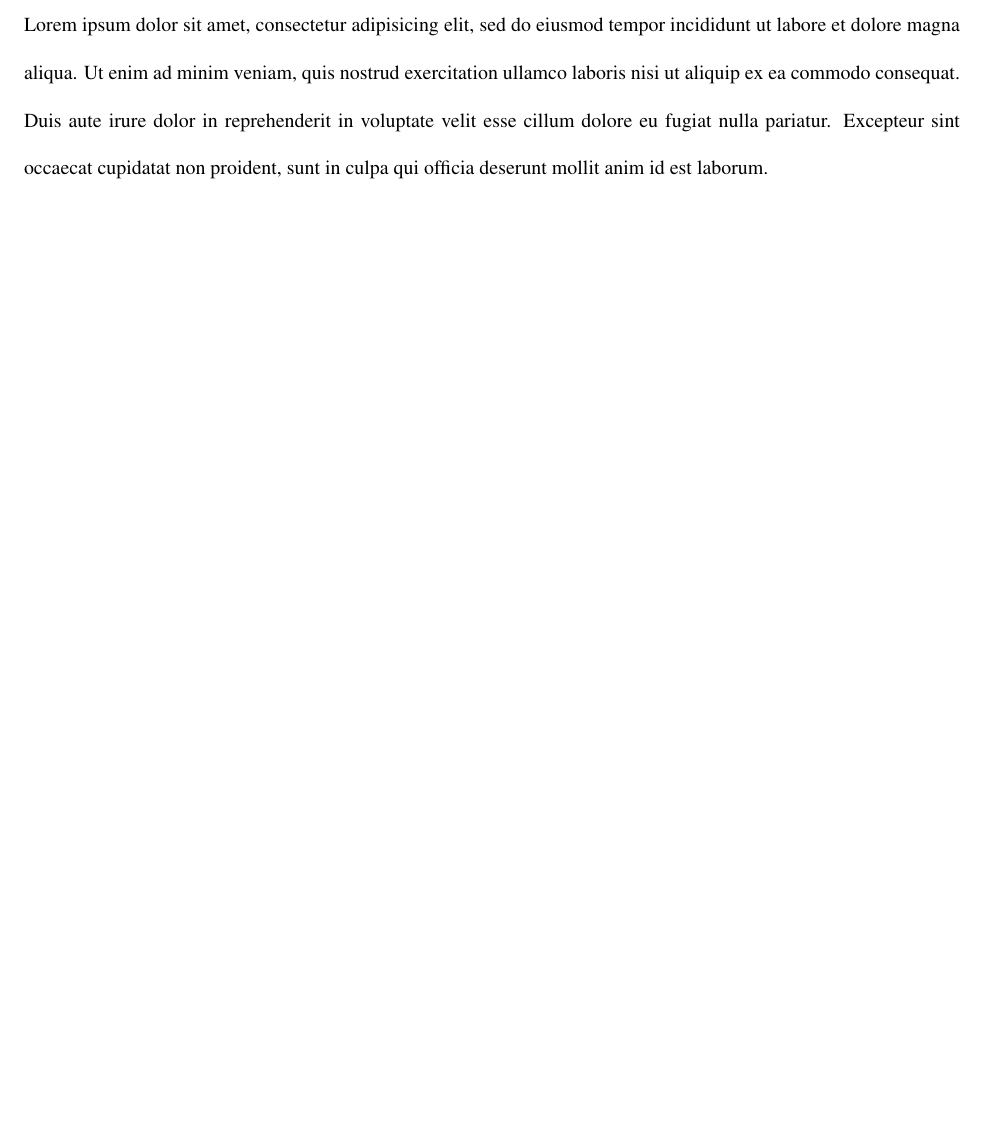
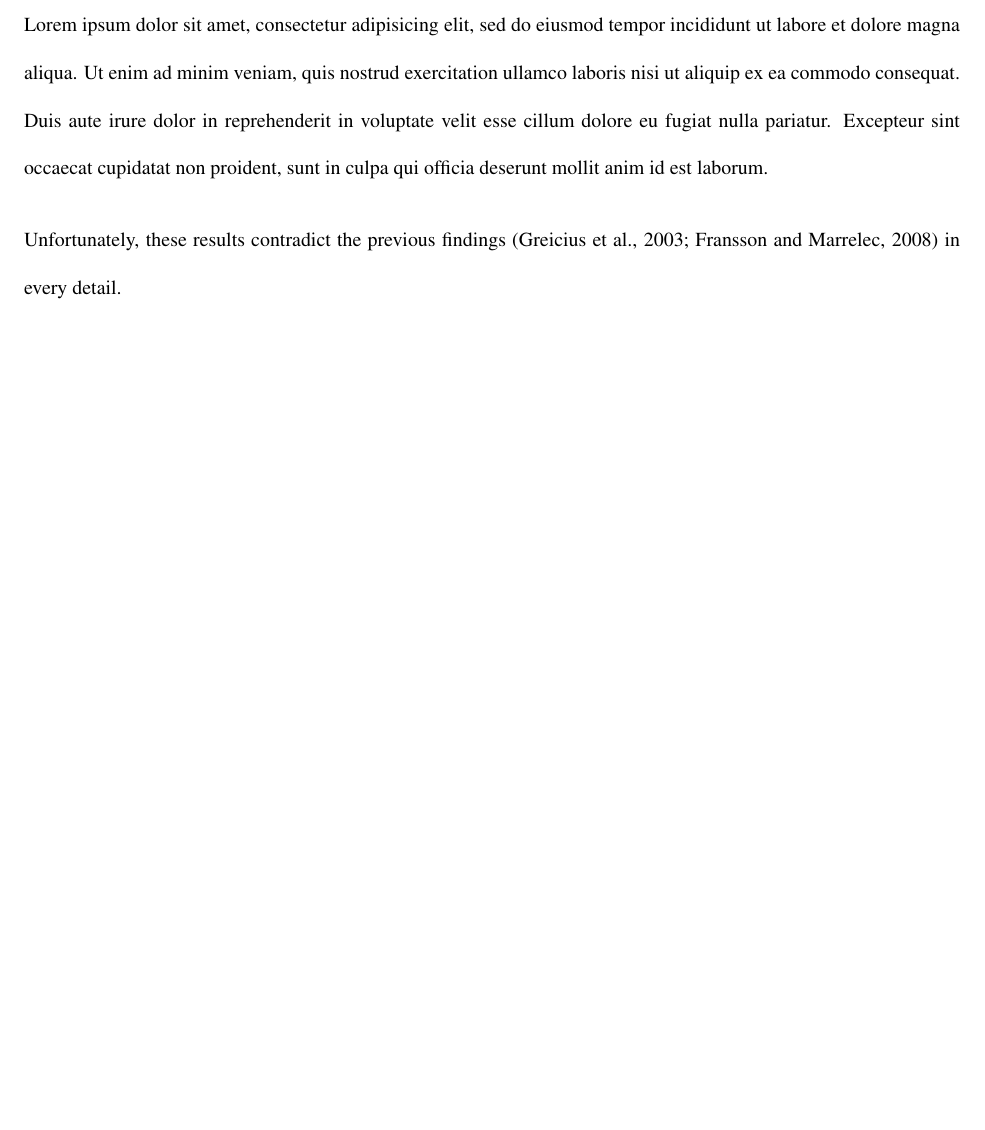
Before and after one commit to dmeliza/biopreprint, a LaTeX document (ex_jneurosci.tex): part of page 4 of 5, cut so that both start at the same text, the shorter picture padded with empty space. Compiled offline with pdfLaTeX.

Commit message:
add some example citations

```diff
--- a/ex_jneurosci.tex
+++ b/ex_jneurosci.tex
@@ -63,6 +63,10 @@ Your university and adress\\
 
 \begin{discussion}
 \loremipsum
+
+Unfortunately, these results contradict the previous findings
+\cite{greicius2003functional,fransson2008precuneus} in every detail.
+
 \end{discussion}
 
 % The \references command creates section heading if needed, and
```
Also changed, not shown: ex_jneurosci.pdf.
